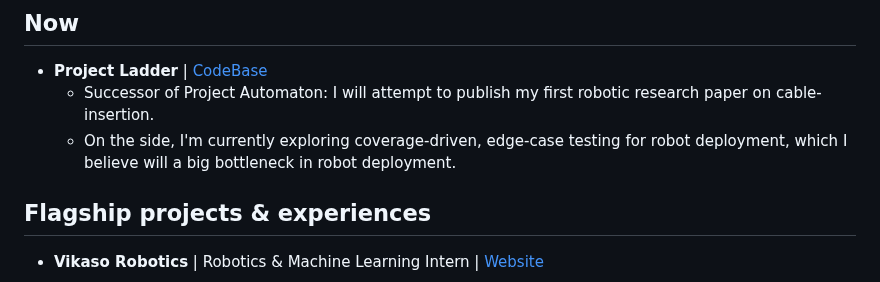
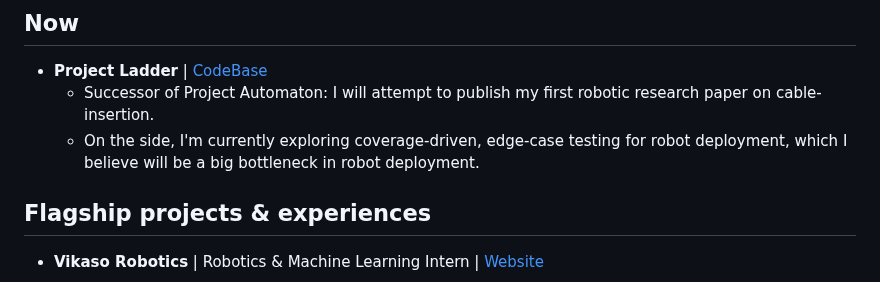
Before and after one commit to Ice-Citron/Ice-Citron, a Markdown page: README.md, the part around the change. Rendered like a GitHub page.

```diff
--- a/README.md
+++ b/README.md
@@ -8,7 +8,7 @@ I'm a second-year Computing student at Imperial College London. I train robots.
 
 - **Project Ladder** | [CodeBase](https://github.com/Ice-Citron/Project-Ladder.git)
     - Successor of Project Automaton: I will attempt to publish my first robotic research paper on cable-insertion.
-    - On the side, I'm currently exploring coverage-driven, edge-case testing for robot deployment, which I believe will a big bottleneck in robot deployment.
+    - On the side, I'm currently exploring coverage-driven, edge-case testing for robot deployment, which I believe will be a big bottleneck in robot deployment.
 
 ## Flagship projects & experiences
 
```
